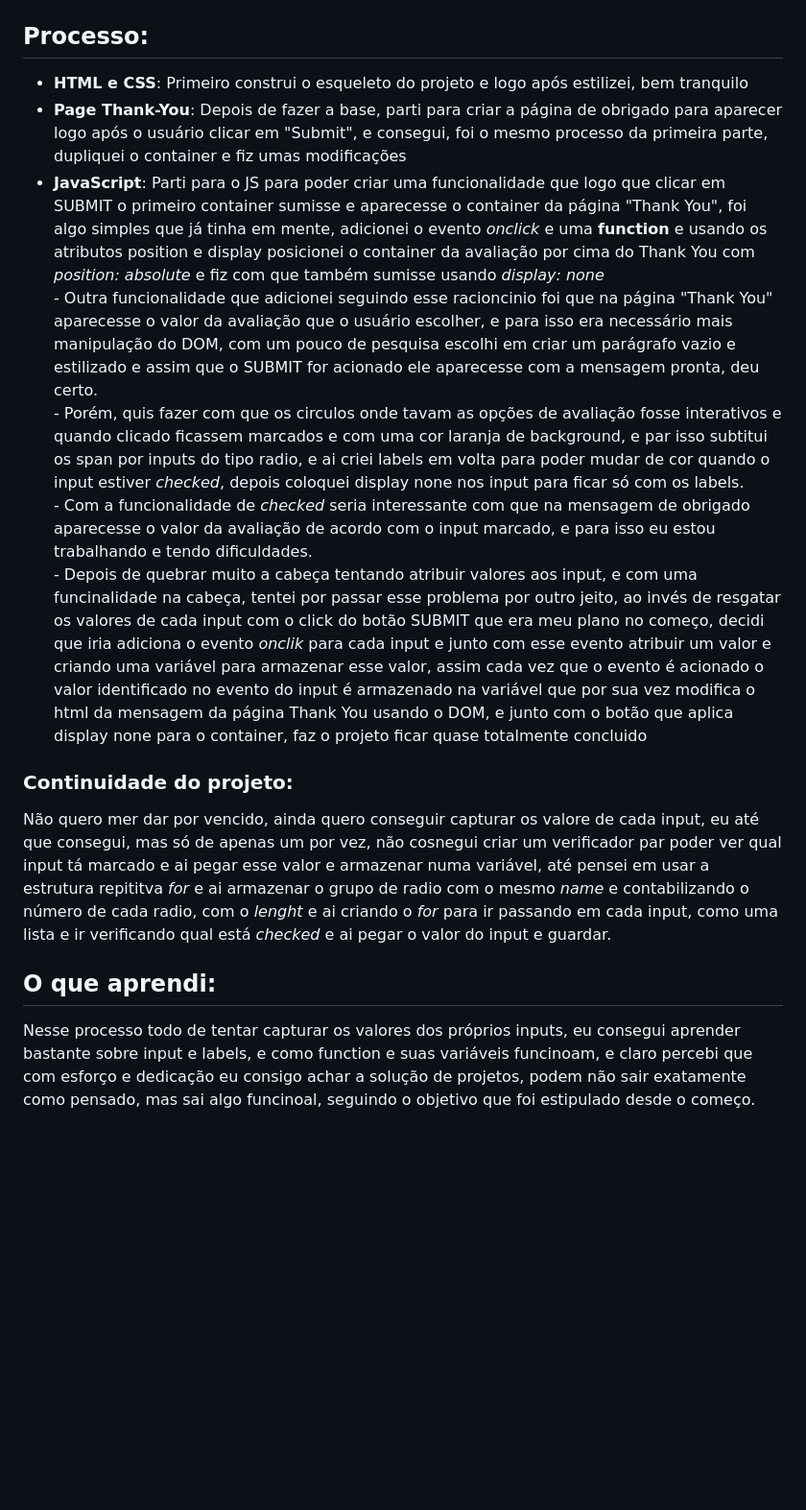
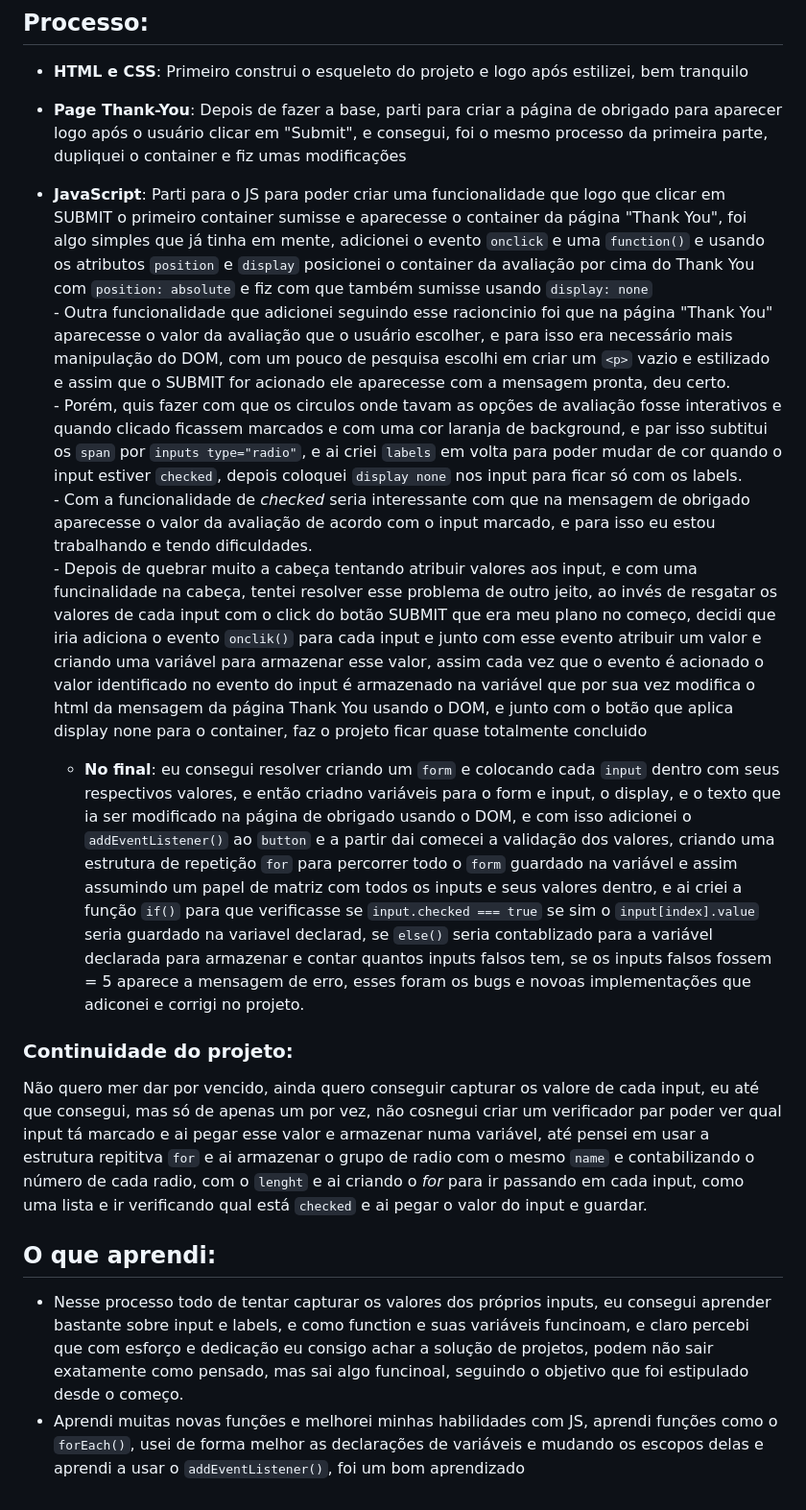
Before and after one commit to anderson-fndz/interactive-rating, a Markdown page: README.md, the part around one of its changes. Shown at 96% size. Drawn GitHub-style; blank space fills up the shorter version.

```diff
--- a/README.md
+++ b/README.md
@@ -14,14 +18,17 @@ Resultado da interação com o input de valor 1 marcado:
 ## Processo:
 - **HTML e CSS**: Primeiro construi o esqueleto do projeto e logo após estilizei, bem tranquilo
 - **Page Thank-You**: Depois de fazer a base, parti para criar a página de obrigado para aparecer logo após o usuário clicar em "Submit", e consegui, foi o mesmo processo da primeira parte, dupliquei o container e fiz umas modificações
-- **JavaScript**: Parti para o JS para poder criar uma funcionalidade que logo que clicar em SUBMIT o primeiro container sumisse e aparecesse o container da página "Thank You", foi algo simples que já tinha em mente, adicionei o evento *onclick* e uma **function** e usando os atributos position e display posicionei o container da avaliação por cima do Thank You com *position: absolute* e fiz com que também sumisse usando *display: none* <br>
-        - Outra funcionalidade que adicionei seguindo esse racioncinio foi que na página "Thank You" aparecesse o valor da avaliação que o usuário escolher, e para isso era necessário mais manipulação do DOM, com um pouco de pesquisa escolhi em criar um parágrafo vazio e estilizado e assim que o SUBMIT for acionado ele aparecesse com a mensagem pronta, deu certo. <br>
-        - Porém, quis fazer com que os circulos onde tavam as opções de avaliação fosse interativos e quando clicado ficassem marcados e com uma cor laranja de background, e par isso subtitui os span por inputs do tipo radio, e ai criei labels em volta para poder mudar de cor quando o input estiver *checked*, depois coloquei display none nos input para ficar só com os labels. <br>
+- **JavaScript**: Parti para o JS para poder criar uma funcionalidade que logo que clicar em SUBMIT o primeiro container sumisse e aparecesse o container da página "Thank You", foi algo simples que já tinha em mente, adicionei o evento ``onclick`` e uma ``function()`` e usando os atributos ``position`` e ``display`` posicionei o container da avaliação por cima do Thank You com ``position: absolute`` e fiz com que também sumisse usando ``display: none`` <br>
+        - Outra funcionalidade que adicionei seguindo esse racioncinio foi que na página "Thank You" aparecesse o valor da avaliação que o usuário escolher, e para isso era necessário mais manipulação do DOM, com um pouco de pesquisa escolhi em criar um ``<p>`` vazio e estilizado e assim que o SUBMIT for acionado ele aparecesse com a mensagem pronta, deu certo. <br>
+        - Porém, quis fazer com que os circulos onde tavam as opções de avaliação fosse interativos e quando clicado ficassem marcados e com uma cor laranja de background, e par isso subtitui os ``span`` por ``inputs type="radio"``, e ai criei ``labels`` em volta para poder mudar de cor quando o input estiver ``checked``, depois coloquei `display none` nos input para ficar só com os labels. <br>
         - Com a funcionalidade de *checked* seria interessante com que na mensagem de obrigado aparecesse o valor da avaliação de acordo com o input marcado, e para isso eu estou trabalhando e tendo dificuldades. <br>
-        - Depois de quebrar muito a cabeça tentando atribuir valores aos input, e com uma funcinalidade na cabeça, tentei por passar esse problema por outro jeito, ao invés de resgatar os valores de cada input com o click do botão SUBMIT que era meu plano no começo, decidi que iria adiciona o evento *onclik* para cada input e junto com esse evento atribuir um valor e criando uma variável para armazenar esse valor, assim cada vez que o evento é acionado o valor identificado no evento do input é armazenado na variável que por sua vez modifica o html da mensagem da página Thank You usando o DOM, e junto com o botão que aplica display none para o container, faz o projeto ficar quase totalmente concluido
+        - Depois de quebrar muito a cabeça tentando atribuir valores aos input, e com uma funcinalidade na cabeça, tentei resolver esse problema de outro jeito, ao invés de resgatar os valores de cada input com o click do botão SUBMIT que era meu plano no começo, decidi que iria adiciona o evento `onclik()` para cada input e junto com esse evento atribuir um valor e criando uma variável para armazenar esse valor, assim cada vez que o evento é acionado o valor identificado no evento do input é armazenado na variável que por sua vez modifica o html da mensagem da página Thank You usando o DOM, e junto com o botão que aplica display none para o container, faz o projeto ficar quase totalmente concluido
+
+  - **No final**: eu consegui resolver criando um `form` e colocando cada `input` dentro com seus respectivos valores, e então criadno variáveis para o form e input, o display, e o texto que ia ser modificado na página de obrigado usando o DOM, e com isso adicionei o `addEventListener()` ao `button` e a partir dai comecei a validação dos valores, criando uma estrutura de repetição `for` para percorrer todo o `form` guardado na variável e assim assumindo um papel de matriz com todos os inputs e seus valores dentro, e ai criei a função `if()` para que verificasse se `input.checked === true` se sim o `input[index].value` seria guardado na variavel declarad, se `else()` seria contablizado para a variável declarada para armazenar e contar quantos inputs falsos tem, se os inputs falsos fossem = 5 aparece a mensagem de erro, esses foram os bugs e novoas implementações que adiconei e corrigi no projeto.
 
 ### Continuidade do projeto:
-Não quero mer dar por vencido, ainda quero conseguir capturar os valore de cada input, eu até que consegui, mas só de apenas um por vez, não cosnegui criar um verificador par poder ver qual input tá marcado e ai pegar esse valor e armazenar numa variável, até pensei em usar a estrutura repititva *for* e ai armazenar o grupo de radio com o mesmo *name* e contabilizando o número de cada radio, com o *lenght* e ai criando o *for* para ir passando em cada input, como uma lista e ir verificando qual está *checked* e ai pegar o valor do input e guardar.
+Não quero mer dar por vencido, ainda quero conseguir capturar os valore de cada input, eu até que consegui, mas só de apenas um por vez, não cosnegui criar um verificador par poder ver qual input tá marcado e ai pegar esse valor e armazenar numa variável, até pensei em usar a estrutura repititva `for` e ai armazenar o grupo de radio com o mesmo `name` e contabilizando o número de cada radio, com o `lenght` e ai criando o *for* para ir passando em cada input, como uma lista e ir verificando qual está `checked` e ai pegar o valor do input e guardar.
 
 ## O que aprendi:
-Nesse processo todo de tentar capturar os valores dos próprios inputs, eu consegui aprender bastante sobre input e labels, e como function e suas variáveis funcinoam, e claro percebi que com esforço e dedicação eu consigo achar a solução de projetos, podem não sair exatamente como pensado, mas sai algo funcinoal, seguindo o objetivo que foi estipulado desde o começo.
+- Nesse processo todo de tentar capturar os valores dos próprios inputs, eu consegui aprender bastante sobre input e labels, e como function e suas variáveis funcinoam, e claro percebi que com esforço e dedicação eu consigo achar a solução de projetos, podem não sair exatamente como pensado, mas sai algo funcinoal, seguindo o objetivo que foi estipulado desde o começo.
+-  Aprendi muitas novas funções e melhorei minhas habilidades com JS, aprendi funções como o `forEach()`, usei de forma melhor as declarações de variáveis e mudando os escopos delas e aprendi a usar o `addEventListener()`, foi um bom aprendizado
```
Also changed, not shown: other parts of README.md (+4 -0 lines).
